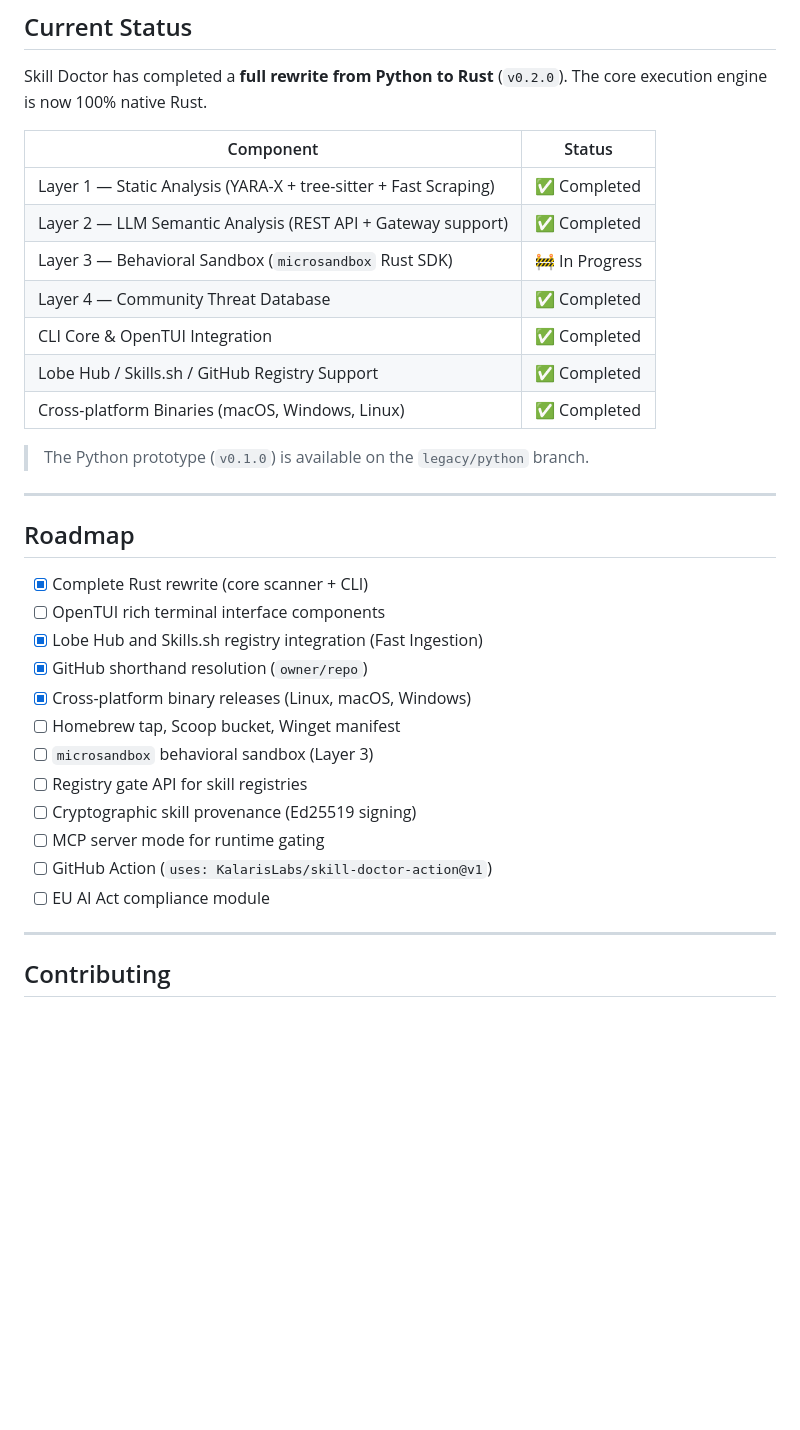
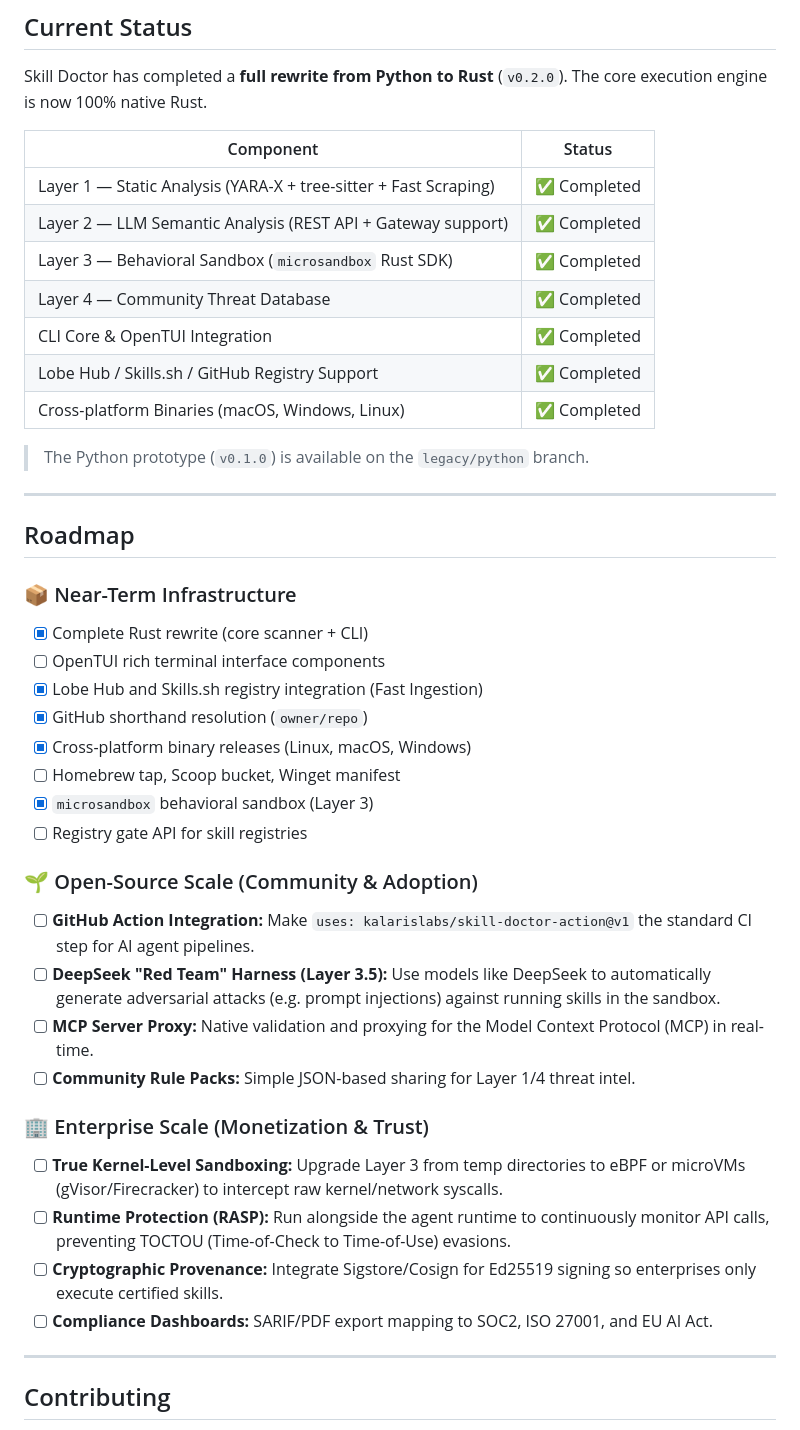
Before and after one commit to KalarisLabs/Skill-Doctor, a Markdown page: README.md, the part around the change. GitHub-like rendering; blank space fills up the shorter version.

Commit message:
docs: Update roadmap with Open-Source and Enterprise paths

```diff
--- a/README.md
+++ b/README.md
@@ -296,7 +296,7 @@ Skill Doctor has completed a **full rewrite from Python to Rust** (`v0.2.0`). Th
 |-----------|--------|
 | Layer 1 — Static Analysis (YARA-X + tree-sitter + Fast Scraping) | ✅ Completed |
 | Layer 2 — LLM Semantic Analysis (REST API + Gateway support) | ✅ Completed |
-| Layer 3 — Behavioral Sandbox (`microsandbox` Rust SDK) | 🚧 In Progress |
+| Layer 3 — Behavioral Sandbox (`microsandbox` Rust SDK) | ✅ Completed |
 | Layer 4 — Community Threat Database | ✅ Completed |
 | CLI Core & OpenTUI Integration | ✅ Completed |
 | Lobe Hub / Skills.sh / GitHub Registry Support | ✅ Completed |
@@ -308,18 +308,27 @@ Skill Doctor has completed a **full rewrite from Python to Rust** (`v0.2.0`). Th
 
 ## Roadmap
 
+### 📦 Near-Term Infrastructure
 - [x] Complete Rust rewrite (core scanner + CLI)
 - [ ] OpenTUI rich terminal interface components
 - [x] Lobe Hub and Skills.sh registry integration (Fast Ingestion)
 - [x] GitHub shorthand resolution (`owner/repo`)
 - [x] Cross-platform binary releases (Linux, macOS, Windows)
 - [ ] Homebrew tap, Scoop bucket, Winget manifest
-- [ ] `microsandbox` behavioral sandbox (Layer 3)
+- [x] `microsandbox` behavioral sandbox (Layer 3)
 - [ ] Registry gate API for skill registries
-- [ ] Cryptographic skill provenance (Ed25519 signing)
-- [ ] MCP server mode for runtime gating
-- [ ] GitHub Action (`uses: KalarisLabs/skill-doctor-action@v1`)
-- [ ] EU AI Act compliance module
+
+### 🌱 Open-Source Scale (Community & Adoption)
+- [ ] **GitHub Action Integration:** Make `uses: kalarislabs/skill-doctor-action@v1` the standard CI step for AI agent pipelines.
+- [ ] **DeepSeek "Red Team" Harness (Layer 3.5):** Use models like DeepSeek to automatically generate adversarial attacks (e.g. prompt injections) against running skills in the sandbox.
+- [ ] **MCP Server Proxy:** Native validation and proxying for the Model Context Protocol (MCP) in real-time.
+- [ ] **Community Rule Packs:** Simple JSON-based sharing for Layer 1/4 threat intel.
+
+### 🏢 Enterprise Scale (Monetization & Trust)
+- [ ] **True Kernel-Level Sandboxing:** Upgrade Layer 3 from temp directories to eBPF or microVMs (gVisor/Firecracker) to intercept raw kernel/network syscalls.
+- [ ] **Runtime Protection (RASP):** Run alongside the agent runtime to continuously monitor API calls, preventing TOCTOU (Time-of-Check to Time-of-Use) evasions.
+- [ ] **Cryptographic Provenance:** Integrate Sigstore/Cosign for Ed25519 signing so enterprises only execute certified skills.
+- [ ] **Compliance Dashboards:** SARIF/PDF export mapping to SOC2, ISO 27001, and EU AI Act.
 
 ---
 
```
